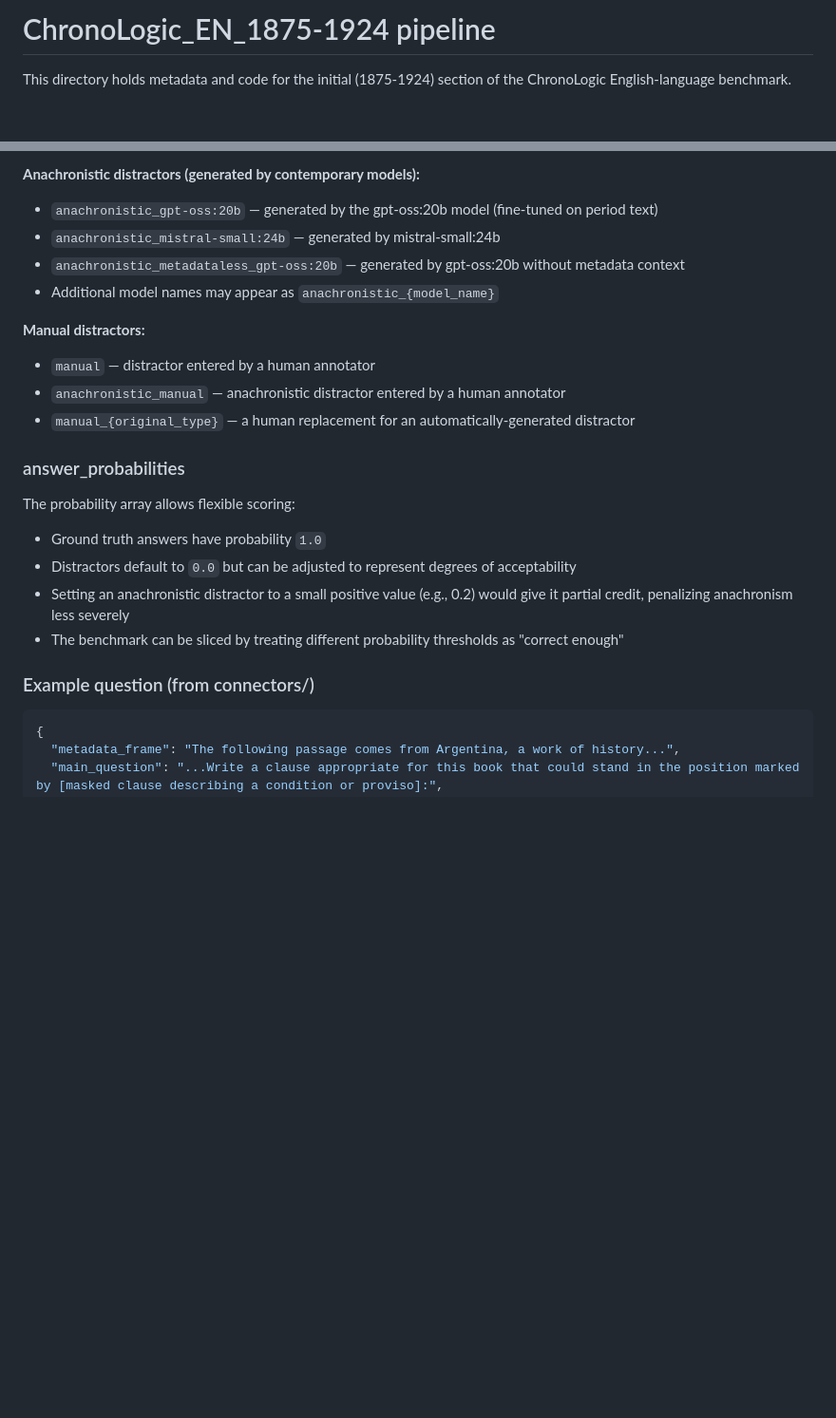
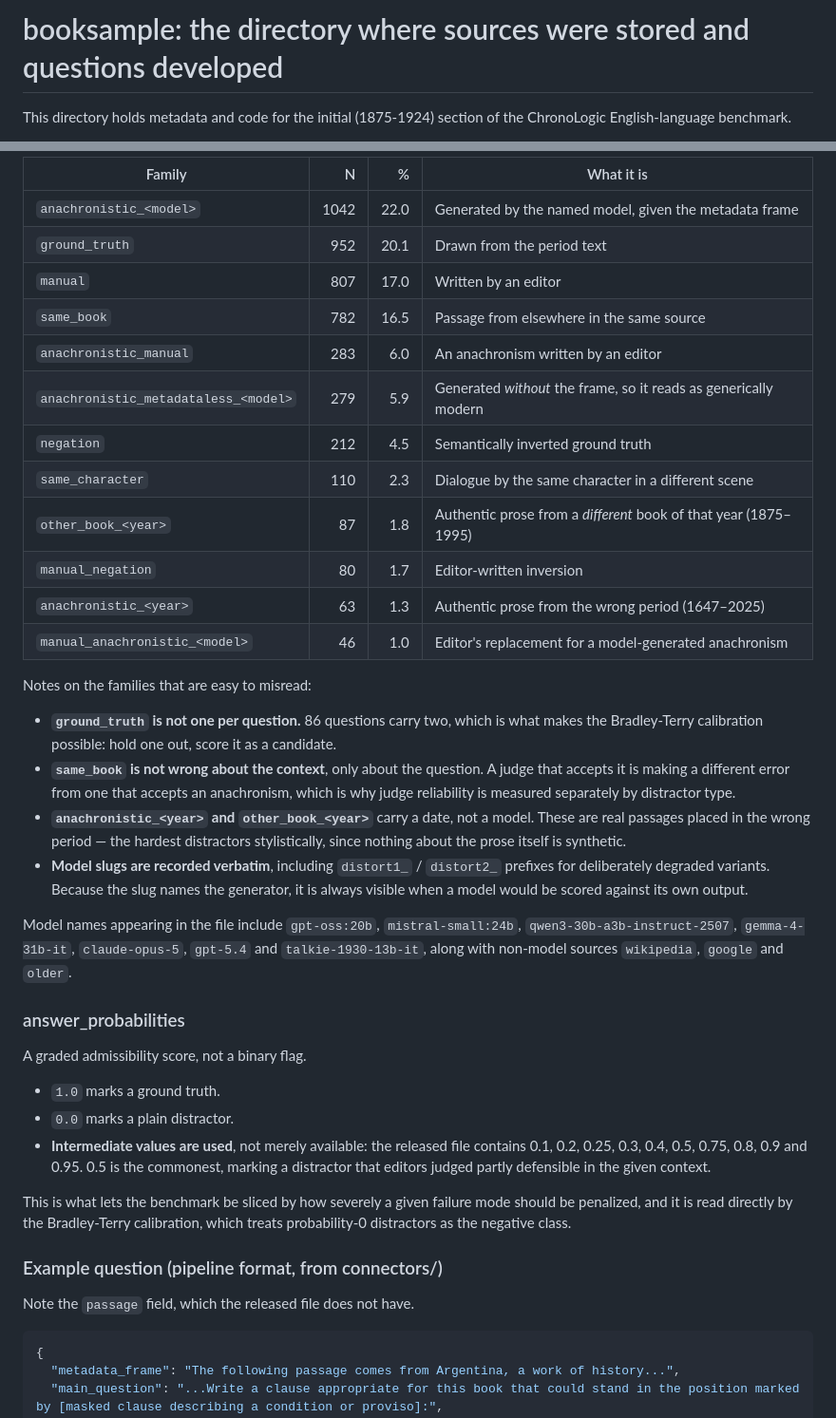
Before and after one commit to Historical-AI-Lab/Chronologic-EN, a Markdown page: booksample/README.md, 2 parts joined by grey strips. Shown at 95% size. Drawn GitHub-style; blank space fills up the shorter version.

````diff
--- a/booksample/README.md
+++ b/booksample/README.md
@@ -1,5 +1,5 @@
-ChronoLogic_EN_1875-1924 pipeline
-=================================
+booksample: the directory where sources were stored and questions developed
+===========================================================================
 
 This directory holds metadata and code for the initial (1875-1924) section of the ChronoLogic English-language benchmark.
 
@@ -145,24 +169,50 @@ All questions across the benchmark share a common JSON structure, though some fi
 
-**Anachronistic distractors (generated by contemporary models):**
-- `anachronistic_gpt-oss:20b` — generated by the gpt-oss:20b model (fine-tuned on period text)
-- `anachronistic_mistral-small:24b` — generated by mistral-small:24b
-- `anachronistic_metadataless_gpt-oss:20b` — generated by gpt-oss:20b without metadata context
-- Additional model names may appear as `anachronistic_{model_name}`
+| Family | N | % | What it is |
+|---|---:|---:|---|
+| `anachronistic_<model>` | 1042 | 22.0 | Generated by the named model, given the metadata frame |
+| `ground_truth` | 952 | 20.1 | Drawn from the period text |
+| `manual` | 807 | 17.0 | Written by an editor |
+| `same_book` | 782 | 16.5 | Passage from elsewhere in the same source |
+| `anachronistic_manual` | 283 | 6.0 | An anachronism written by an editor |
+| `anachronistic_metadataless_<model>` | 279 | 5.9 | Generated *without* the frame, so it reads as generically modern |
+| `negation` | 212 | 4.5 | Semantically inverted ground truth |
+| `same_character` | 110 | 2.3 | Dialogue by the same character in a different scene |
+| `other_book_<year>` | 87 | 1.8 | Authentic prose from a *different* book of that year (1875–1995) |
+| `manual_negation` | 80 | 1.7 | Editor-written inversion |
+| `anachronistic_<year>` | 63 | 1.3 | Authentic prose from the wrong period (1647–2025) |
+| `manual_anachronistic_<model>` | 46 | 1.0 | Editor's replacement for a model-generated anachronism |
 
-**Manual distractors:**
-- `manual` — distractor entered by a human annotator
-- `anachronistic_manual` — anachronistic distractor entered by a human annotator
-- `manual_{original_type}` — a human replacement for an automatically-generated distractor
+Notes on the families that are easy to misread:
+
+- **`ground_truth` is not one per question.** 86 questions carry two, which is what makes
+  the Bradley-Terry calibration possible: hold one out, score it as a candidate.
+- **`same_book` is not wrong about the context**, only about the question. A judge that
+  accepts it is making a different error from one that accepts an anachronism, which is why
+  judge reliability is measured separately by distractor type.
+- **`anachronistic_<year>` and `other_book_<year>`** carry a date, not a model. These are
+  real passages placed in the wrong period — the hardest distractors stylistically, since
+  nothing about the prose itself is synthetic.
+- **Model slugs are recorded verbatim**, including `distort1_` / `distort2_` prefixes for
+  deliberately degraded variants. Because the slug names the generator, it is always
+  visible when a model would be scored against its own output.
+
+Model names appearing in the file include `gpt-oss:20b`, `mistral-small:24b`,
+`qwen3-30b-a3b-instruct-2507`, `gemma-4-31b-it`, `claude-opus-5`, `gpt-5.4` and
+`talkie-1930-13b-it`, along with non-model sources `wikipedia`, `google` and `older`.
 
 ### answer_probabilities
 
-The probability array allows flexible scoring:
-- Ground truth answers have probability `1.0`
-- Distractors default to `0.0` but can be adjusted to represent degrees of acceptability
-- Setting an anachronistic distractor to a small positive value (e.g., 0.2) would give it partial credit, penalizing anachronism less severely
-- The benchmark can be sliced by treating different probability thresholds as "correct enough"
+A graded admissibility score, not a binary flag.
 
-### Example question (from connectors/)
+- `1.0` marks a ground truth.
+- `0.0` marks a plain distractor.
+- **Intermediate values are used**, not merely available: the released file contains 0.1, 0.2, 0.25, 0.3, 0.4, 0.5, 0.75, 0.8, 0.9 and 0.95. 0.5 is the commonest, marking a distractor that editors judged partly defensible in the given context.
+
+This is what lets the benchmark be sliced by how severely a given failure mode should be penalized, and it is read directly by the Bradley-Terry calibration, which treats probability-0 distractors as the negative class.
+
+### Example question (pipeline format, from connectors/)
+
+Note the `passage` field, which the released file does not have.
 
 ```json
 {
````
Also changed, not shown: other parts of booksample/README.md (+90 -62 lines).
